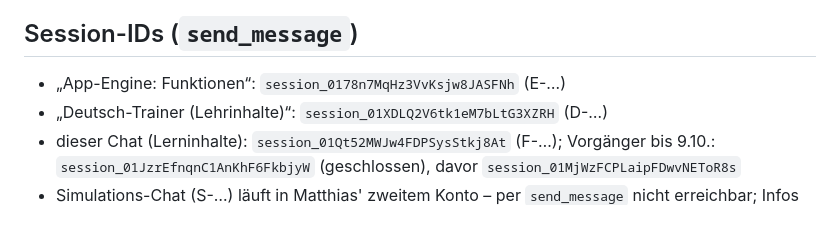
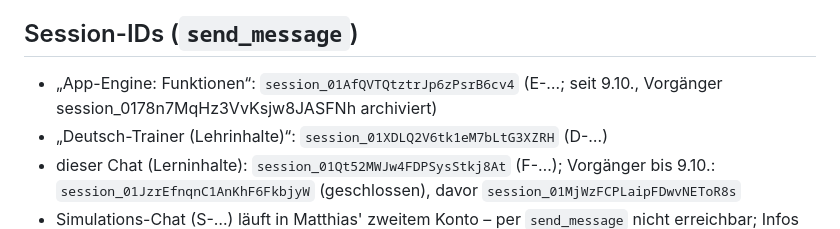
Before and after one commit to klinsermatthias-cmd/opi-suomea, a Markdown page: docs/chats/inhalte.md, the part around the change. Rendered like a GitHub page.

Commit message:
Startdatei Lerninhalte: neue Session-ID des Funktionen-Chats
Co-Authored-By: Claude Opus 5.5 <noreply@anthropic.com>
Claude-Session: https://claude.ai/code/session_01Qt52MWJw4FDPSysStkj8At

```diff
--- a/docs/chats/inhalte.md
+++ b/docs/chats/inhalte.md
@@ -40,7 +40,7 @@ Die frühere Übergabe vom 7.10. liegt wörtlich in `docs/archiv/uebergabe-inhal
 - **Dialoge natürlicher machen** (Wunsch von Matthias' finnischer Freundin, 8.10.2026, F-1008-15 zurückgestellt): alle `dlg`/`les` prüfen – Fehler, steif wegen fehlender Grammatik (feste natürliche Wendung als zusätzliche Lösung), Schriftsprache (Hinweis „gesprochen: …“ in `h`), unnatürlicher Ablauf (Szene umschreiben). Erst Liste mit Vorschlägen, dann F-Codes. Effort „high“. Zusammen mit der geplanten Gegenlese-Funktion (E-1008-65/-66).
 
 ## Session-IDs (`send_message`)
-- „App-Engine: Funktionen“: `session_0178n7MqHz3VvKsjw8JASFNh` (E-…)
+- „App-Engine: Funktionen“: `session_01AfQVTQtztrJp6zPsrB6cv4` (E-…; seit 9.10., Vorgänger session_0178n7MqHz3VvKsjw8JASFNh archiviert)
 - „Deutsch-Trainer (Lehrinhalte)“: `session_01XDLQ2V6tk1eM7bLtG3XZRH` (D-…)
 - dieser Chat (Lerninhalte): `session_01Qt52MWJw4FDPSysStkj8At` (F-…); Vorgänger bis 9.10.: `session_01JzrEfnqnC1AnKhF6FkbjyW` (geschlossen), davor `session_01MjWzFCPLaipFDwvNEToR8s`
 - Simulations-Chat (S-…) läuft in Matthias' zweitem Konto – per `send_message` nicht erreichbar; Infos über Matthias (Text zum Einfügen).
```
